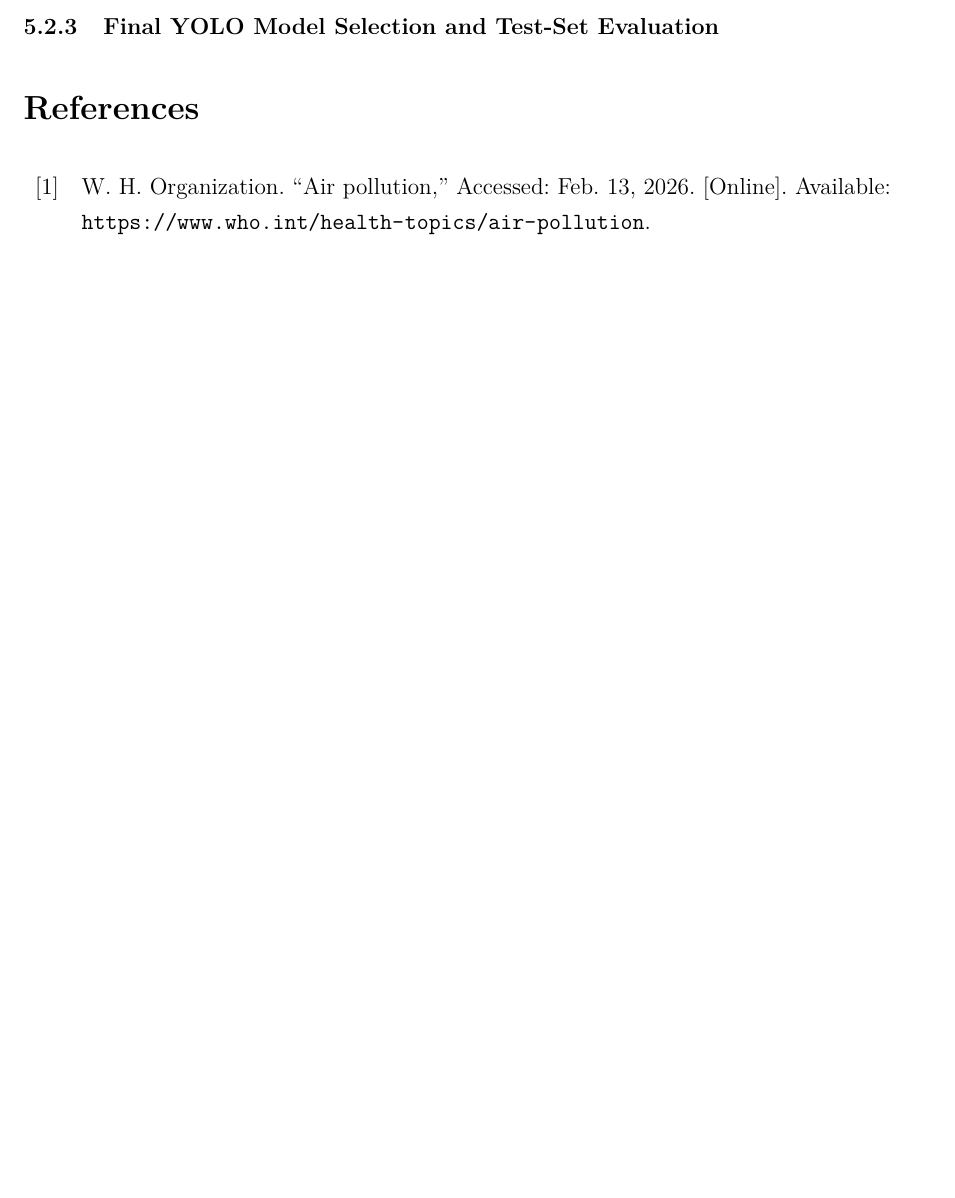
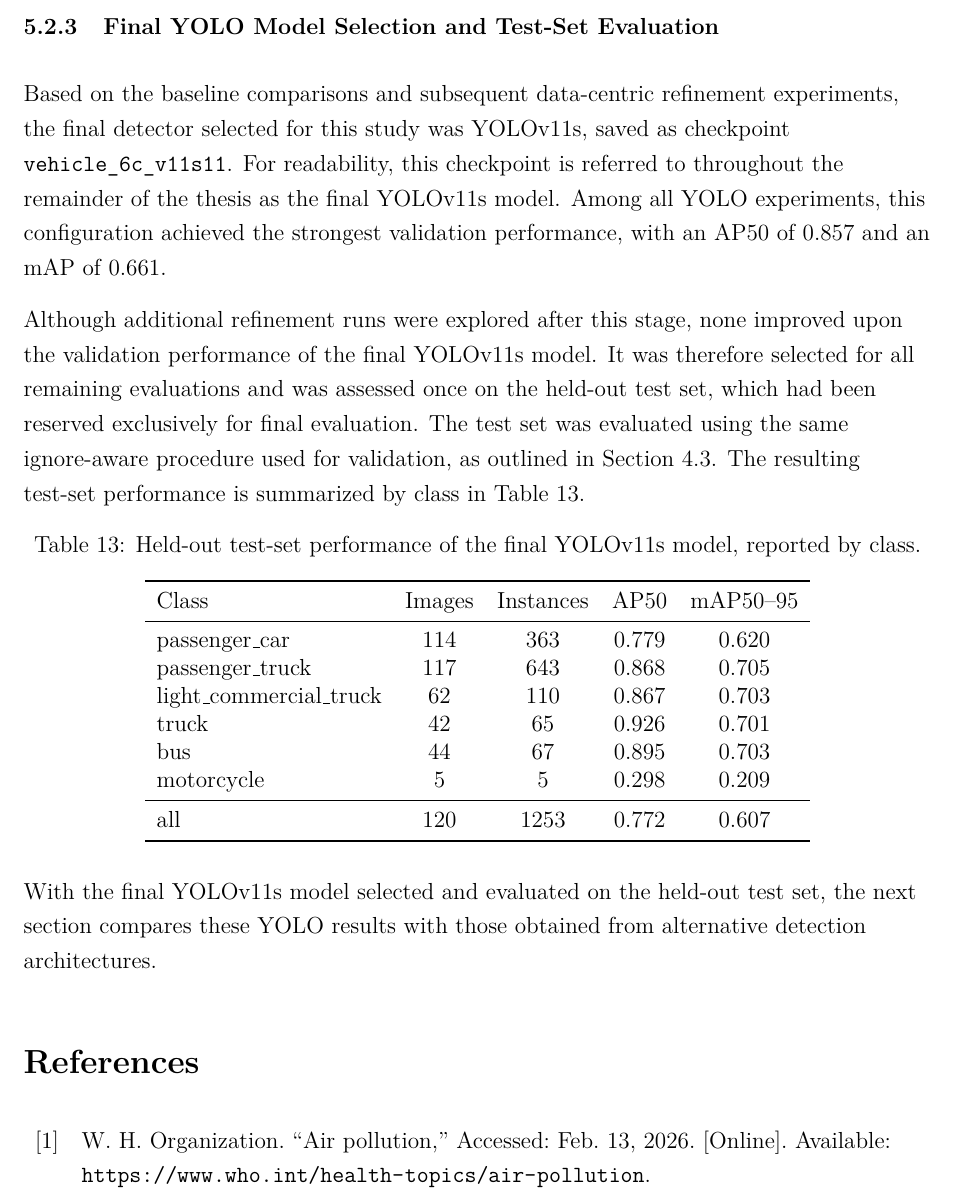
Before and after one commit to Aidan4478D/masters, a LaTeX paper (report/src/main.tex, which reads report/src/chapters/results.tex): part of page 57 of 64 before the commit and part of page 57 of 65 after it, cut so that both start at the same text, the shorter picture padded with empty space. Compiled offline with pdfLaTeX.

Commit message:
Finished 5.2.3 Final YOLO model seelction

```diff
--- a/report/src/chapters/results.tex
+++ b/report/src/chapters/results.tex
@@ -460,3 +460,43 @@ further improvement.
 % ==============================================================================
 
 \subsubsection{Final YOLO Model Selection and Test-Set Evaluation}
+
+Based on the baseline comparisons and subsequent data-centric refinement experiments,
+the final detector selected for this study was YOLOv11s, saved as checkpoint
+\verb|vehicle_6c_v11s11|. For readability, this checkpoint is referred to
+throughout the remainder of the thesis as the final YOLOv11s model. Among all
+YOLO experiments, this configuration achieved the strongest validation performance,
+with an AP50 of 0.857 and an mAP of 0.661.
+
+Although additional refinement runs were explored after this stage, none improved
+upon the validation performance of the final YOLOv11s model. It was therefore
+selected for all remaining evaluations and was assessed once on the held-out test
+set, which had been reserved exclusively for final evaluation. The test set was
+evaluated using the same ignore-aware procedure used for validation, as outlined
+in Section~\ref{sec:unknown-vehicles}. The resulting test-set performance is
+summarized by class in Table~\ref{tab:yolo-final-test-results}.
+
+\begin{table}[!htbp]
+    \centering
+    \caption{Held-out test-set performance of the final YOLOv11s model, reported by class.}
+    \label{tab:yolo-final-test-results}
+    \begin{tabular}{l c c c c}
+        \toprule
+        Class & Images & Instances & AP50 & mAP50--95 \\
+        \midrule
+        passenger\_car            & 114 & 363  & 0.779 & 0.620 \\
+        passenger\_truck          & 117 & 643  & 0.868 & 0.705 \\
+        light\_commercial\_truck  & 62  & 110  & 0.867 & 0.703 \\
+        truck                     & 42  & 65   & 0.926 & 0.701 \\
+        bus                       & 44  & 67   & 0.895 & 0.703 \\
+        motorcycle                & 5   & 5    & 0.298 & 0.209 \\
+        \midrule
+        all                       & 120 & 1253 & 0.772 & 0.607 \\
+        \bottomrule
+    \end{tabular}
+\end{table}
+\FloatBarrier
+
+With the final YOLOv11s model selected and evaluated on the held-out test set,
+the next section compares these YOLO results with those obtained from alternative
+detection architectures.
```
